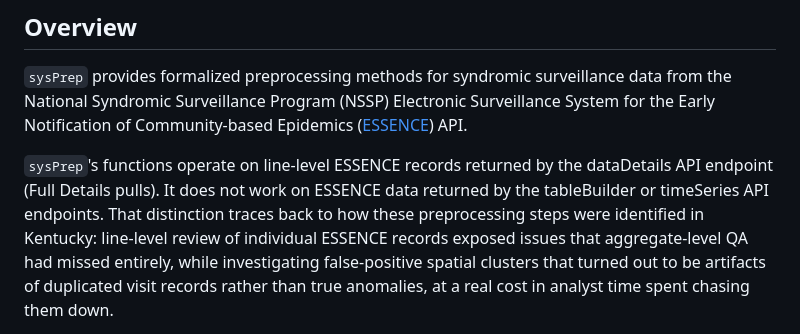
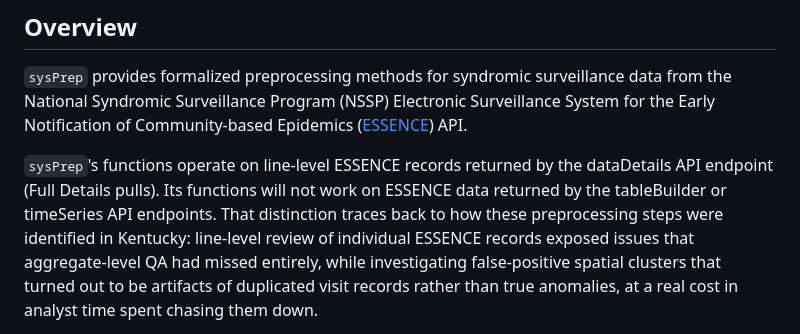
Before and after one commit to andrew-farrey/sysPrep, a Markdown page: README.md, the part around the change. Drawn GitHub-style.

Commit message:
Fix README typo.

```diff
--- a/README.md
+++ b/README.md
@@ -14,8 +14,8 @@ Electronic Surveillance System for the Early Notification of
 Community-based Epidemics ([ESSENCE](https://www.cdc.gov/nssp/)) API.
 
 `sysPrep`'s functions operate on line-level ESSENCE records returned by
-the dataDetails API endpoint (Full Details pulls). It does not work on ESSENCE
-data returned by the tableBuilder or timeSeries API endpoints. That
+the dataDetails API endpoint (Full Details pulls). Its functions will not work
+on ESSENCE data returned by the tableBuilder or timeSeries API endpoints. That
 distinction traces back to how these preprocessing steps were identified
 in Kentucky: line-level review of individual ESSENCE records exposed
 issues that aggregate-level QA had missed entirely, while investigating
```
